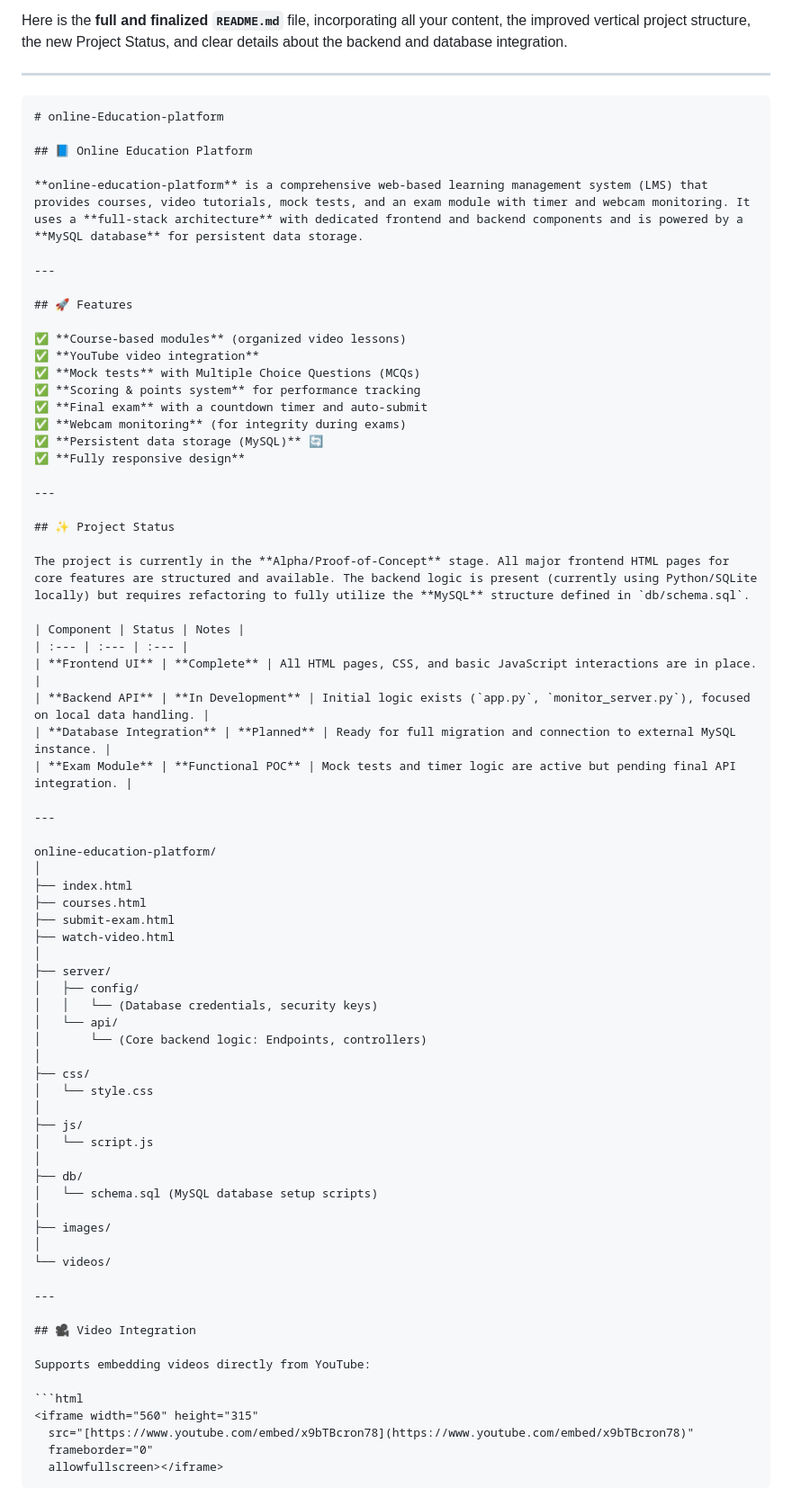
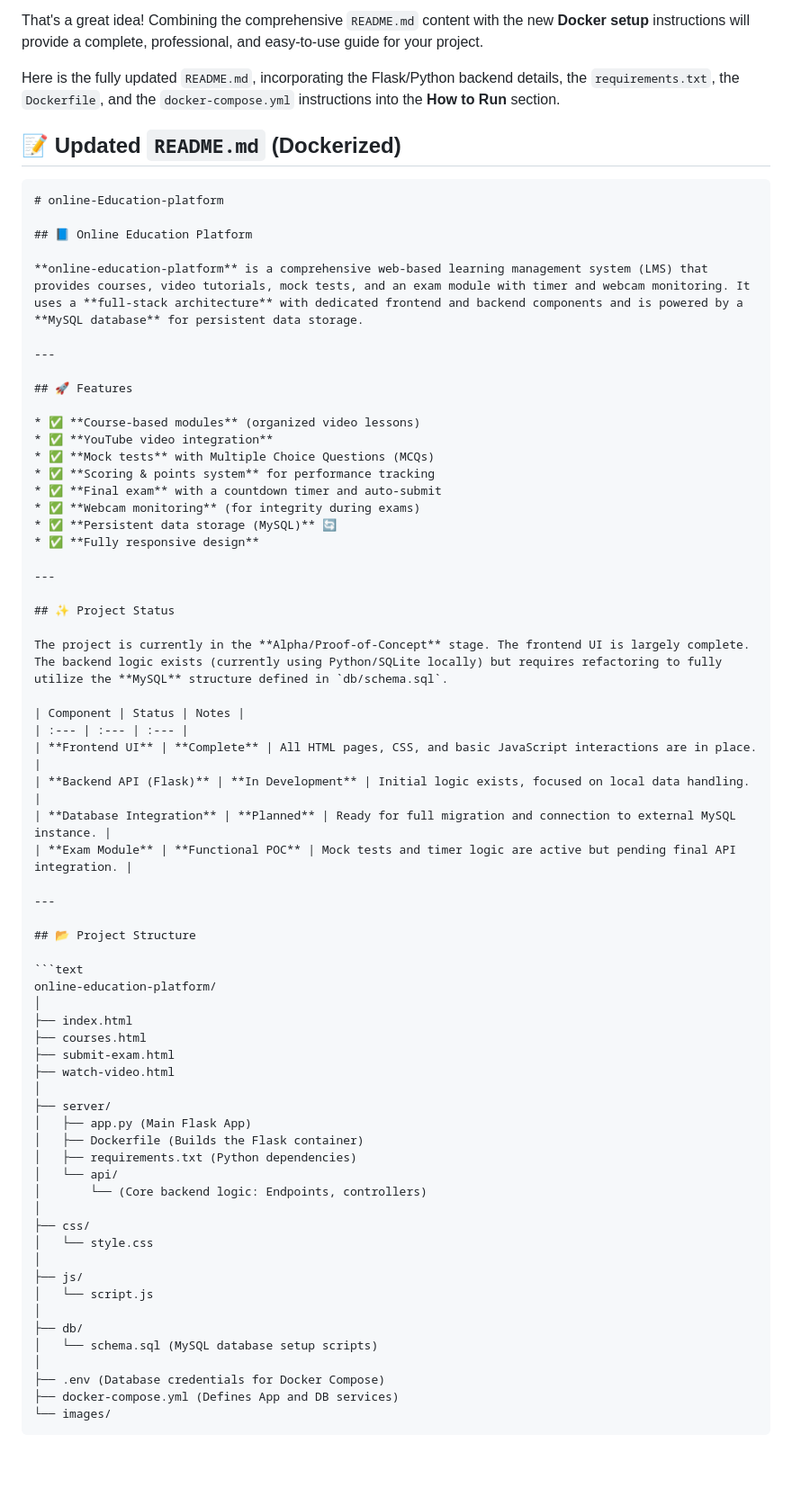
Before and after one commit to gamepatt78/online-Education-platform, a Markdown page: README.md, the part around one of its changes. Shown at 90% size. Drawn GitHub-style; blank space fills up the shorter version.

`````diff
--- a/README.md
+++ b/README.md
@@ -1,8 +1,10 @@
-Here is the **full and finalized `README.md`** file, incorporating all your content, the improved vertical project structure, the new Project Status, and clear details about the backend and database integration.
+That's a great idea\! Combining the comprehensive `README.md` content with the new **Docker setup** instructions will provide a complete, professional, and easy-to-use guide for your project.
 
------
+Here is the fully updated `README.md`, incorporating the Flask/Python backend details, the `requirements.txt`, the `Dockerfile`, and the `docker-compose.yml` instructions into the **How to Run** section.
 
-```markdown
+## 📝 Updated `README.md` (Dockerized)
+
+````markdown
 # online-Education-platform
 
 ## 📘 Online Education Platform
@@ -13,30 +15,33 @@ Here is the **full and finalized `README.md`** file, incorporating all your cont
 
 ## 🚀 Features
 
-✅ **Course-based modules** (organized video lessons)
-✅ **YouTube video integration**
-✅ **Mock tests** with Multiple Choice Questions (MCQs)
-✅ **Scoring & points system** for performance tracking
-✅ **Final exam** with a countdown timer and auto-submit
-✅ **Webcam monitoring** (for integrity during exams)
-✅ **Persistent data storage (MySQL)** 🔄
-✅ **Fully responsive design**
+* ✅ **Course-based modules** (organized video lessons)
+* ✅ **YouTube video integration**
+* ✅ **Mock tests** with Multiple Choice Questions (MCQs)
+* ✅ **Scoring & points system** for performance tracking
+* ✅ **Final exam** with a countdown timer and auto-submit
+* ✅ **Webcam monitoring** (for integrity during exams)
+* ✅ **Persistent data storage (MySQL)** 🔄
+* ✅ **Fully responsive design**
 
 ---
 
 ## ✨ Project Status
 
-The project is currently in the **Alpha/Proof-of-Concept** stage. All major frontend HTML pages for core features are structured and available. The backend logic is present (currently using Python/SQLite locally) but requires refactoring to fully utilize the **MySQL** structure defined in `db/schema.sql`.
+The project is currently in the **Alpha/Proof-of-Concept** stage. The frontend UI is largely complete. The backend logic exists (currently using Python/SQLite locally) but requires refactoring to fully utilize the **MySQL** structure defined in `db/schema.sql`.
 
 | Component | Status | Notes |
 | :--- | :--- | :--- |
 | **Frontend UI** | **Complete** | All HTML pages, CSS, and basic JavaScript interactions are in place. |
-| **Backend API** | **In Development** | Initial logic exists (`app.py`, `monitor_server.py`), focused on local data handling. |
+| **Backend API (Flask)** | **In Development** | Initial logic exists, focused on local data handling. |
 | **Database Integration** | **Planned** | Ready for full migration and connection to external MySQL instance. |
 | **Exam Module** | **Functional POC** | Mock tests and timer logic are active but pending final API integration. |
 
 ---
 
+## 📂 Project Structure
+
+```text
 online-education-platform/
 │
 ├── index.html
@@ -45,33 +50,22 @@ online-education-platform/
 ├── watch-video.html
 │
 ├── server/
-│   ├── config/
-│   │   └── (Database credentials, security keys)
-│   └── api/
-│       └── (Core backend logic: Endpoints, controllers)
+│   ├── app.py (Main Flask App)
+│   ├── Dockerfile (Builds the Flask container)
+│   ├── requirements.txt (Python dependencies)
+│   └── api/
+│       └── (Core backend logic: Endpoints, controllers)
 │
 ├── css/
-│   └── style.css
+│   └── style.css
 │
 ├── js/
-│   └── script.js
+│   └── script.js
 │
 ├── db/
-│   └── schema.sql (MySQL database setup scripts)
+│   └── schema.sql (MySQL database setup scripts)
 │
-├── images/
-│
-└── videos/
-
----
-
-## 🎥 Video Integration
-
-Supports embedding videos directly from YouTube:
-
-```html
-<iframe width="560" height="315"
-  src="[https://www.youtube.com/embed/x9bTBcron78](https://www.youtube.com/embed/x9bTBcron78)"
-  frameborder="0"
-  allowfullscreen></iframe>
+├── .env (Database credentials for Docker Compose)
+├── docker-compose.yml (Defines App and DB services)
+└── images/
 ````
`````
Also changed, not shown: other parts of README.md (+44 -42 lines).
